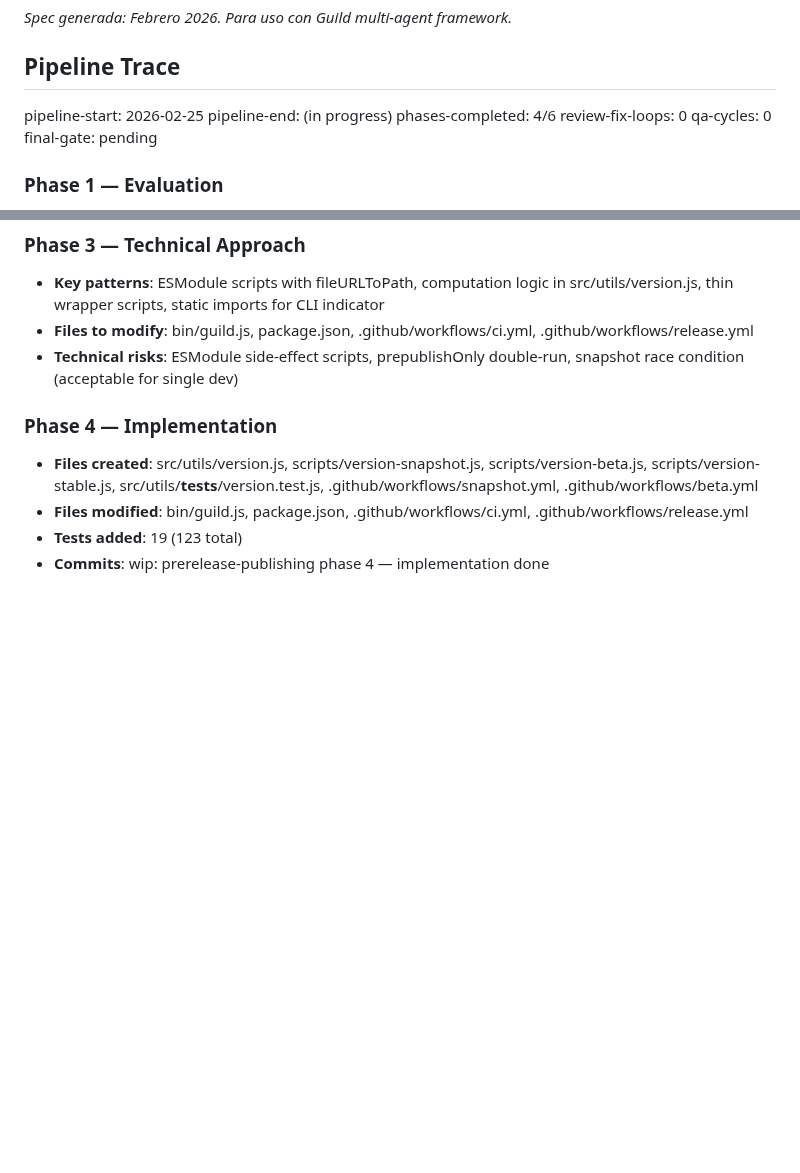
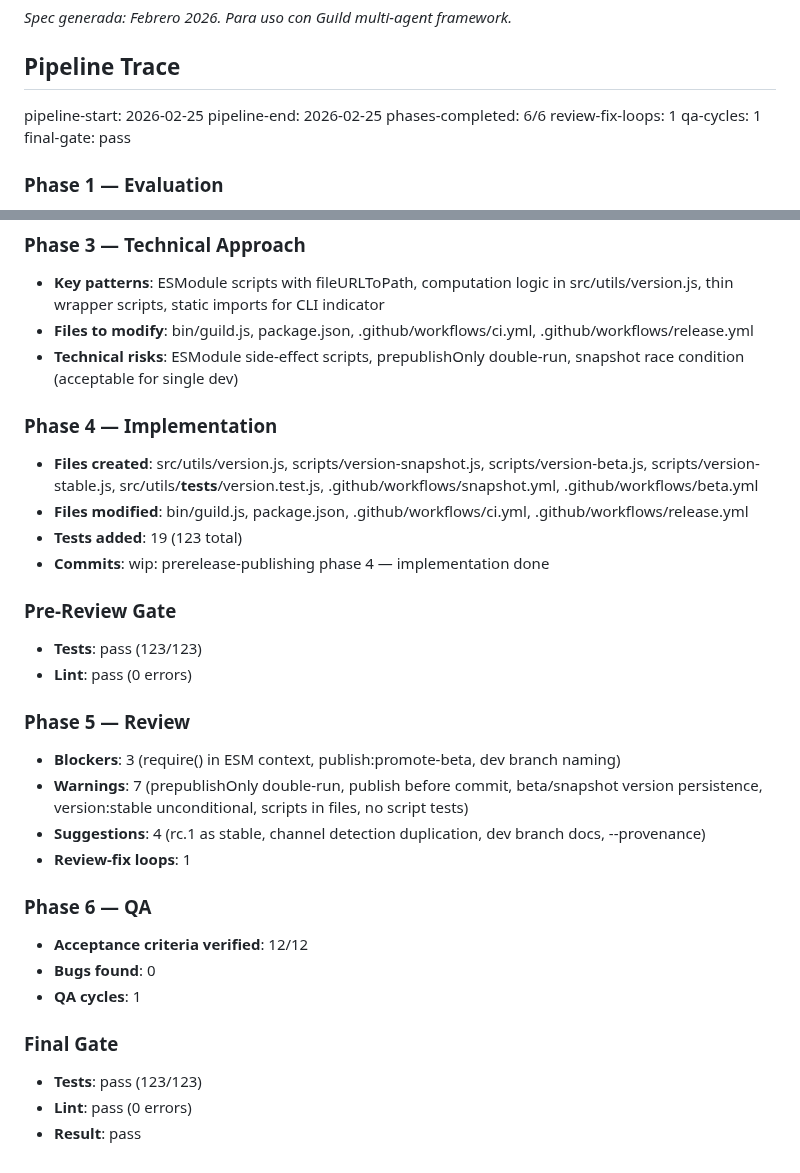
Before and after one commit to Guild-Agents/guild, a Markdown page: docs/specs/spec-prerelease-publishing.md, 2 parts joined by grey strips. Drawn GitHub-style; blank space fills up the shorter version.

Commit message:
wip: prerelease-publishing phase 6 — QA passed
All 12 acceptance criteria verified, 0 bugs found.
Final gate: 123 tests pass, 0 lint errors.
Pipeline trace complete in spec file.

Co-Authored-By: Claude Opus 4.6 <noreply@anthropic.com>

```diff
--- a/docs/specs/spec-prerelease-publishing.md
+++ b/docs/specs/spec-prerelease-publishing.md
@@ -493,11 +493,11 @@ npm token create --read-only=false
 ## Pipeline Trace
 
 pipeline-start: 2026-02-25
-pipeline-end: (in progress)
-phases-completed: 4/6
-review-fix-loops: 0
-qa-cycles: 0
-final-gate: pending
+pipeline-end: 2026-02-25
+phases-completed: 6/6
+review-fix-loops: 1
+qa-cycles: 1
+final-gate: pass
 
 ### Phase 1 — Evaluation
 
@@ -522,3 +522,27 @@ final-gate: pending
 - **Files modified**: bin/guild.js, package.json, .github/workflows/ci.yml, .github/workflows/release.yml
 - **Tests added**: 19 (123 total)
 - **Commits**: wip: prerelease-publishing phase 4 — implementation done
+
+### Pre-Review Gate
+
+- **Tests**: pass (123/123)
+- **Lint**: pass (0 errors)
+
+### Phase 5 — Review
+
+- **Blockers**: 3 (require() in ESM context, publish:promote-beta, dev branch naming)
+- **Warnings**: 7 (prepublishOnly double-run, publish before commit, beta/snapshot version persistence, version:stable unconditional, scripts in files, no script tests)
+- **Suggestions**: 4 (rc.1 as stable, channel detection duplication, dev branch docs, --provenance)
+- **Review-fix loops**: 1
+
+### Phase 6 — QA
+
+- **Acceptance criteria verified**: 12/12
+- **Bugs found**: 0
+- **QA cycles**: 1
+
+### Final Gate
+
+- **Tests**: pass (123/123)
+- **Lint**: pass (0 errors)
+- **Result**: pass
```
